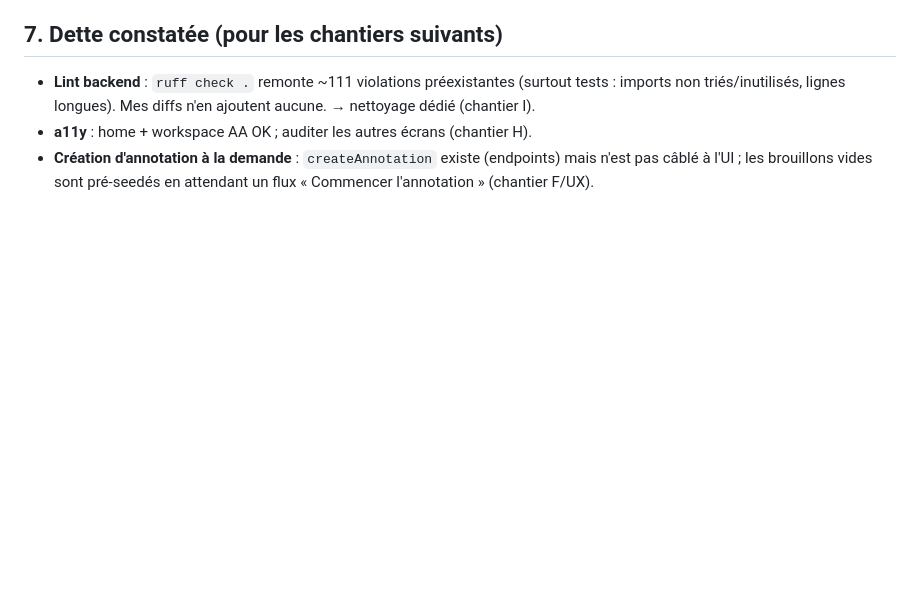
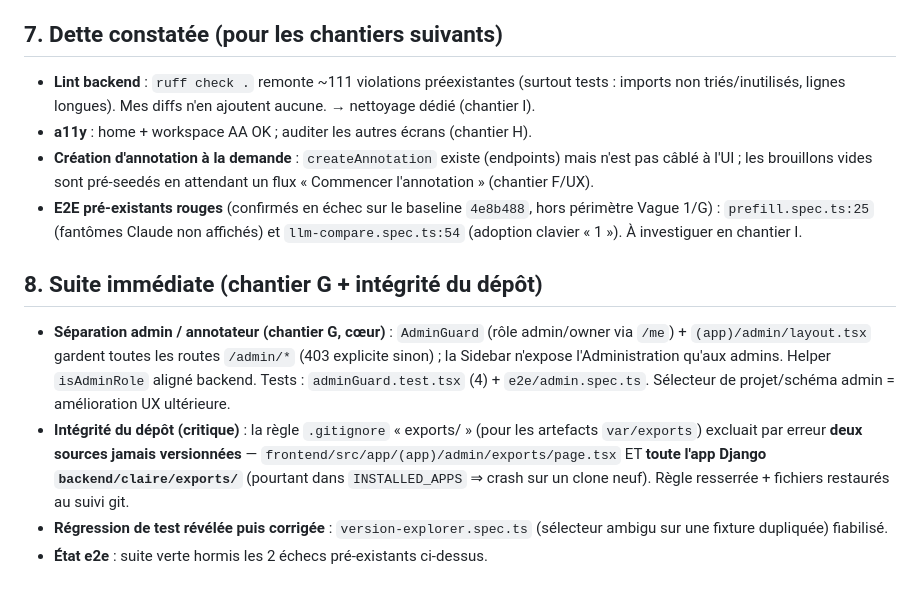
Before and after one commit to elazharjebbari/claire-studio, a Markdown page: dossier/16_audit_refonte/01_vague1_realisee.md, the part around the change. Drawn GitHub-style; blank space fills up the shorter version.

Commit message:
docs(audit): chantier G, intégrité dépôt (app exports restaurée) + e2e pré-existants
Co-Authored-By: Claude Opus 4.8 <noreply@anthropic.com>

```diff
--- a/dossier/16_audit_refonte/01_vague1_realisee.md
+++ b/dossier/16_audit_refonte/01_vague1_realisee.md
@@ -97,3 +97,22 @@ servira de preuve de bout en bout (étape suivante, transverse audit point 2).
 - **Création d'annotation à la demande** : `createAnnotation` existe (endpoints) mais
   n'est pas câblé à l'UI ; les brouillons vides sont pré-seedés en attendant un flux
   « Commencer l'annotation » (chantier F/UX).
+- **E2E pré-existants rouges** (confirmés en échec sur le baseline `4e8b488`, hors
+  périmètre Vague 1/G) : `prefill.spec.ts:25` (fantômes Claude non affichés) et
+  `llm-compare.spec.ts:54` (adoption clavier « 1 »). À investiguer en chantier I.
+
+## 8. Suite immédiate (chantier G + intégrité du dépôt)
+
+- **Séparation admin / annotateur (chantier G, cœur)** : `AdminGuard` (rôle
+  admin/owner via `/me`) + `(app)/admin/layout.tsx` gardent toutes les routes
+  `/admin/*` (403 explicite sinon) ; la Sidebar n'expose l'Administration qu'aux
+  admins. Helper `isAdminRole` aligné backend. Tests : `adminGuard.test.tsx` (4) +
+  `e2e/admin.spec.ts`. Sélecteur de projet/schéma admin = amélioration UX ultérieure.
+- **Intégrité du dépôt (critique)** : la règle `.gitignore` « exports/ » (pour les
+  artefacts `var/exports`) excluait par erreur **deux sources jamais versionnées** —
+  `frontend/src/app/(app)/admin/exports/page.tsx` ET **toute l'app Django
+  `backend/claire/exports/`** (pourtant dans `INSTALLED_APPS` ⇒ crash sur un clone
+  neuf). Règle resserrée + fichiers restaurés au suivi git.
+- **Régression de test révélée puis corrigée** : `version-explorer.spec.ts` (sélecteur
+  ambigu sur une fixture dupliquée) fiabilisé.
+- **État e2e** : suite verte hormis les 2 échecs pré-existants ci-dessus.
```
